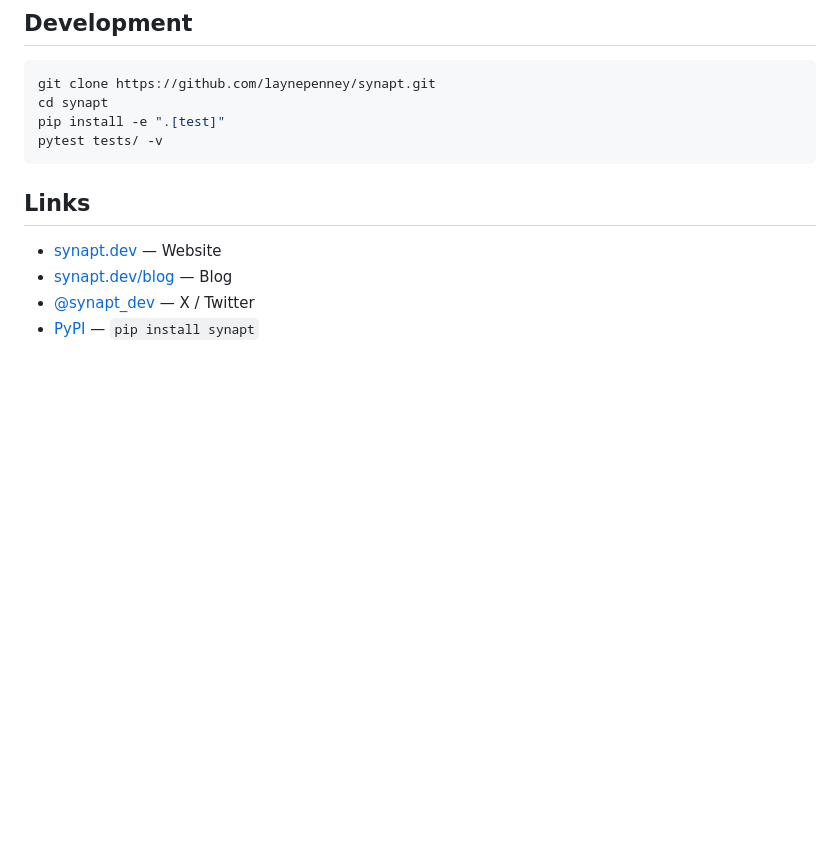
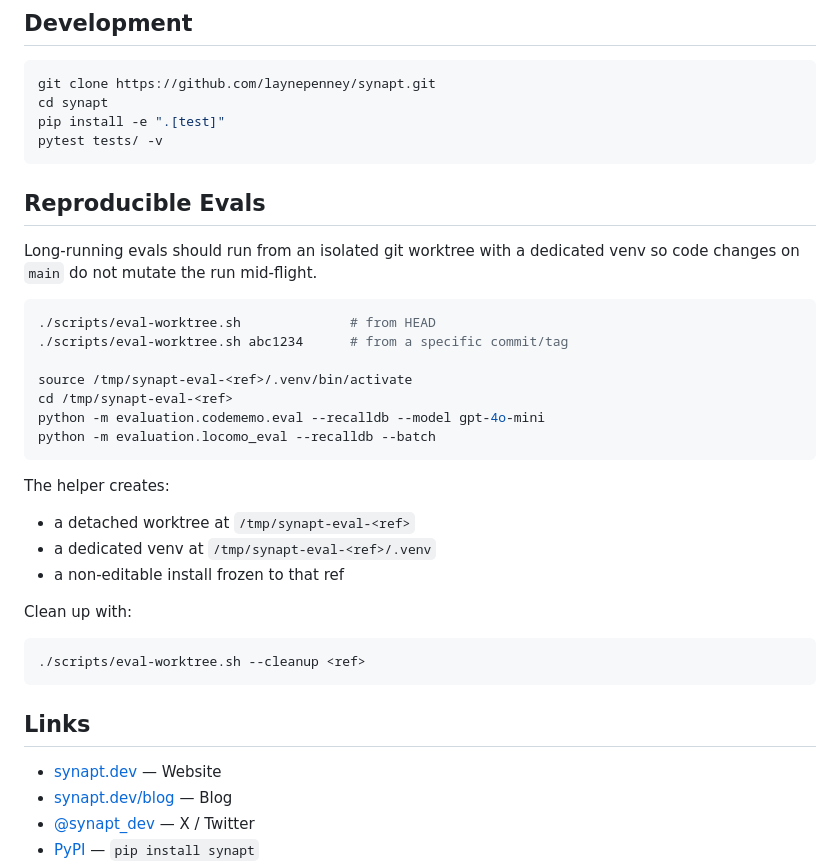
Before and after one commit to synapt-dev/recall, a Markdown page: README.md, the part around the change. Rendered like a GitHub page; blank space fills up the shorter version.

Commit message:
docs: surface reproducible eval worktree workflow (#249)

````diff
--- a/README.md
+++ b/README.md
@@ -259,6 +259,33 @@ pip install -e ".[test]"
 pytest tests/ -v
 ```
 
+## Reproducible Evals
+
+Long-running evals should run from an isolated git worktree with a dedicated
+venv so code changes on `main` do not mutate the run mid-flight.
+
+```bash
+./scripts/eval-worktree.sh              # from HEAD
+./scripts/eval-worktree.sh abc1234      # from a specific commit/tag
+
+source /tmp/synapt-eval-<ref>/.venv/bin/activate
+cd /tmp/synapt-eval-<ref>
+python -m evaluation.codememo.eval --recalldb --model gpt-4o-mini
+python -m evaluation.locomo_eval --recalldb --batch
+```
+
+The helper creates:
+
+- a detached worktree at `/tmp/synapt-eval-<ref>`
+- a dedicated venv at `/tmp/synapt-eval-<ref>/.venv`
+- a non-editable install frozen to that ref
+
+Clean up with:
+
+```bash
+./scripts/eval-worktree.sh --cleanup <ref>
+```
+
 ## Links
 
 - [synapt.dev](https://synapt.dev) — Website
````
Also changed, not shown: evaluation/BENCHMARKS.md (+18 -0 lines).
